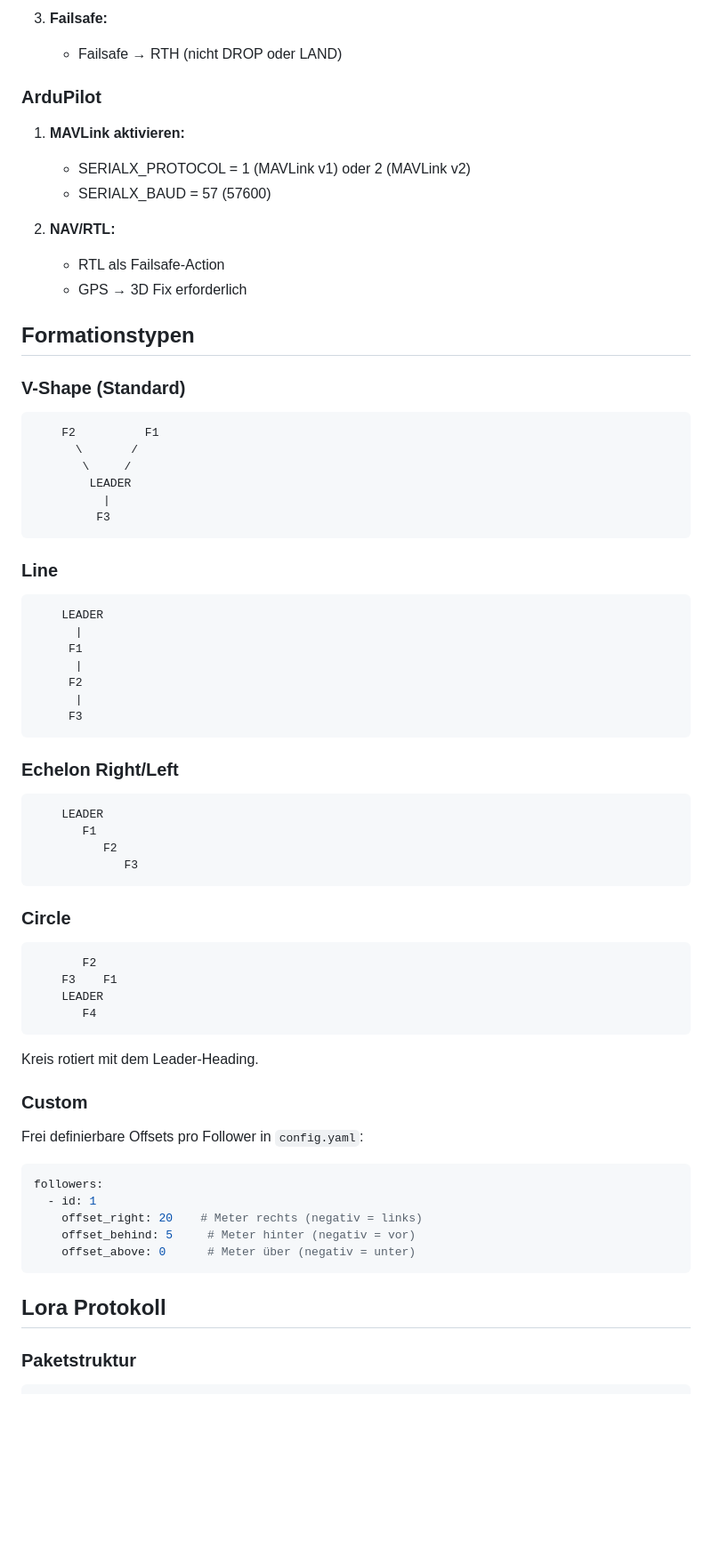
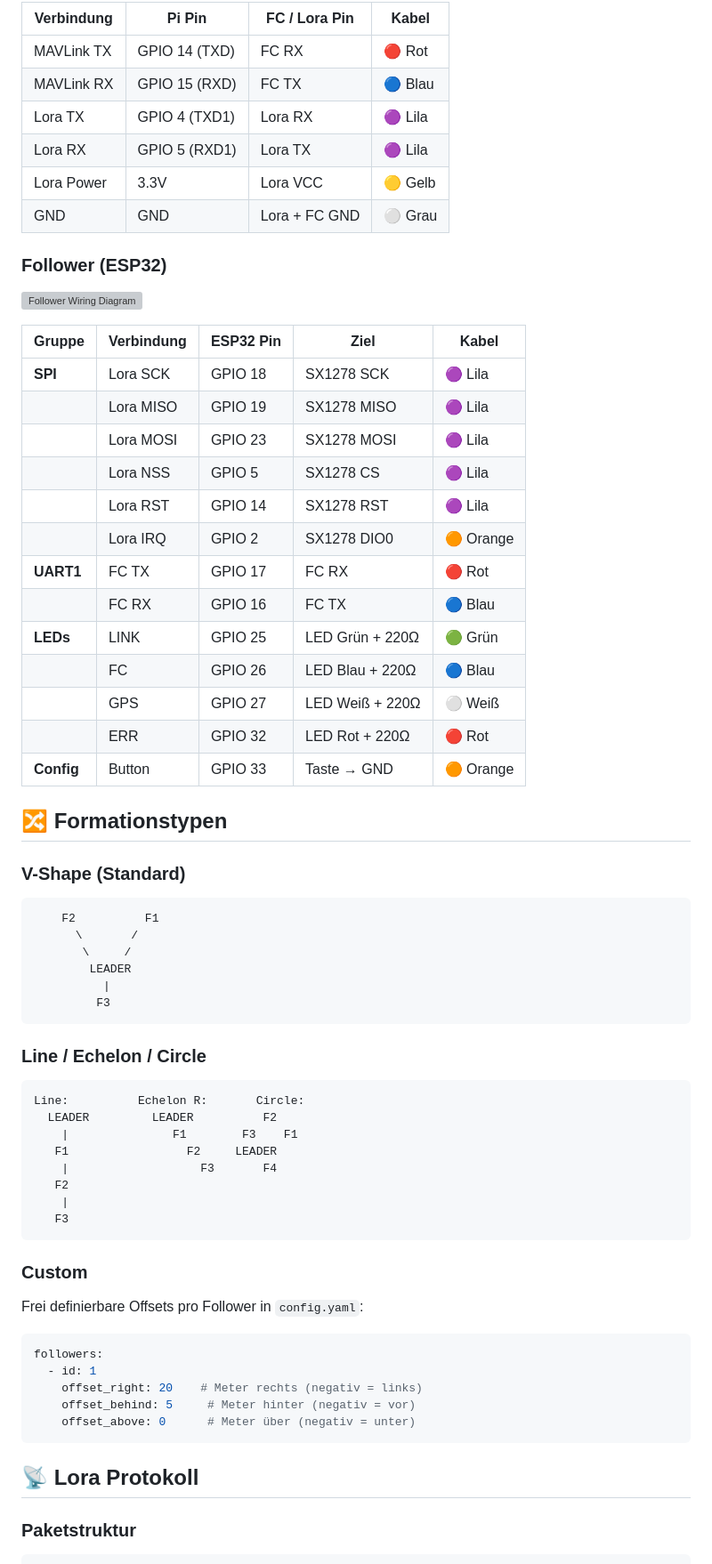
Before and after one commit to Ruddat/FormationPilot, a Markdown page: README.md, the part around one of its changes. Shown at 89% size. Drawn GitHub-style; blank space fills up the shorter version; grey boxes are pictures that could not be loaded.

````diff
--- a/README.md
+++ b/README.md
@@ -184,18 +138,34 @@ Das Dashboard läuft auf dem Pi und ist von jedem Gerät im selben WLAN erreichb
 
-3. **Failsafe:**
-   - Failsafe → RTH (nicht DROP oder LAND)
+| Verbindung | Pi Pin | FC / Lora Pin | Kabel |
+|-----------|--------|---------------|-------|
+| MAVLink TX | GPIO 14 (TXD) | FC RX | 🔴 Rot |
+| MAVLink RX | GPIO 15 (RXD) | FC TX | 🔵 Blau |
+| Lora TX | GPIO 4 (TXD1) | Lora RX | 🟣 Lila |
+| Lora RX | GPIO 5 (RXD1) | Lora TX | 🟣 Lila |
+| Lora Power | 3.3V | Lora VCC | 🟡 Gelb |
+| GND | GND | Lora + FC GND | ⚪ Grau |
 
-### ArduPilot
+### Follower (ESP32)
 
-1. **MAVLink aktivieren:**
-   - SERIALX_PROTOCOL = 1 (MAVLink v1) oder 2 (MAVLink v2)
-   - SERIALX_BAUD = 57 (57600)
+![Follower Wiring Diagram](docs/wiring_follower.svg)
 
-2. **NAV/RTL:**
-   - RTL als Failsafe-Action
-   - GPS → 3D Fix erforderlich
+| Gruppe | Verbindung | ESP32 Pin | Ziel | Kabel |
+|--------|-----------|-----------|------|-------|
+| **SPI** | Lora SCK | GPIO 18 | SX1278 SCK | 🟣 Lila |
+| | Lora MISO | GPIO 19 | SX1278 MISO | 🟣 Lila |
+| | Lora MOSI | GPIO 23 | SX1278 MOSI | 🟣 Lila |
+| | Lora NSS | GPIO 5 | SX1278 CS | 🟣 Lila |
+| | Lora RST | GPIO 14 | SX1278 RST | 🟣 Lila |
+| | Lora IRQ | GPIO 2 | SX1278 DIO0 | 🟠 Orange |
+| **UART1** | FC TX | GPIO 17 | FC RX | 🔴 Rot |
+| | FC RX | GPIO 16 | FC TX | 🔵 Blau |
+| **LEDs** | LINK | GPIO 25 | LED Grün + 220Ω | 🟢 Grün |
+| | FC | GPIO 26 | LED Blau + 220Ω | 🔵 Blau |
+| | GPS | GPIO 27 | LED Weiß + 220Ω | ⚪ Weiß |
+| | ERR | GPIO 32 | LED Rot + 220Ω | 🔴 Rot |
+| **Config** | Button | GPIO 33 | Taste → GND | 🟠 Orange |
 
-## Formationstypen
+## 🔀 Formationstypen
 
 ### V-Shape (Standard)
 ```
@@ -207,33 +177,17 @@ Das Dashboard läuft auf dem Pi und ist von jedem Gerät im selben WLAN erreichb
          F3
 ```
 
-### Line
+### Line / Echelon / Circle
 ```
-    LEADER
-      |
-     F1
-      |
-     F2
-      |
-     F3
+Line:          Echelon R:       Circle:
+  LEADER         LEADER          F2
+    |               F1        F3    F1
+   F1                 F2     LEADER
+    |                   F3       F4
+   F2
+    |
+   F3
 ```
-
-### Echelon Right/Left
-```
-    LEADER
-       F1
-          F2
-             F3
-```
-
-### Circle
-```
-       F2
-    F3    F1
-    LEADER
-       F4
-```
-Kreis rotiert mit dem Leader-Heading.
 
 ### Custom
 Frei definierbare Offsets pro Follower in `config.yaml`:
@@ -245,7 +199,7 @@ followers:
     offset_above: 0      # Meter über (negativ = unter)
 ```
 
-## Lora Protokoll
+## 📡 Lora Protokoll
 
 ### Paketstruktur
 ```
````
Also changed, not shown: other parts of README.md (+158 -283 lines).
